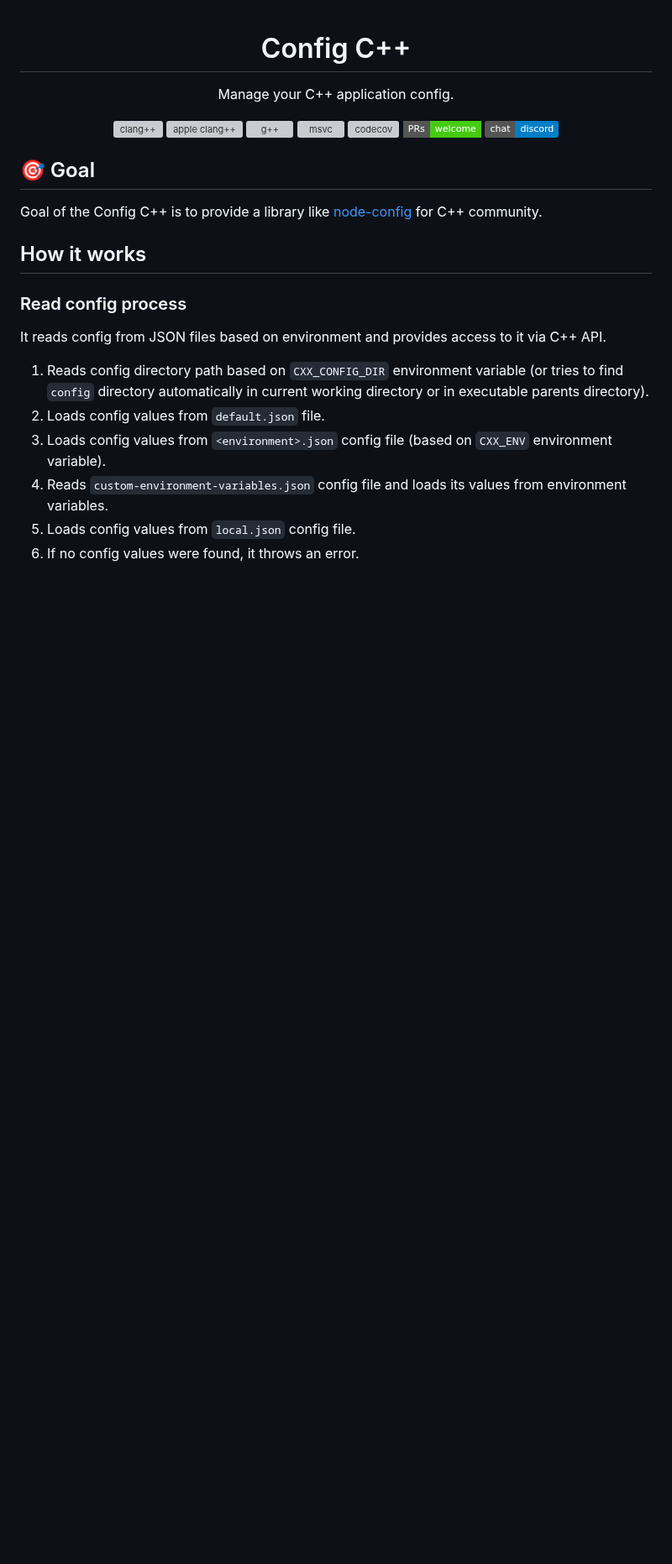
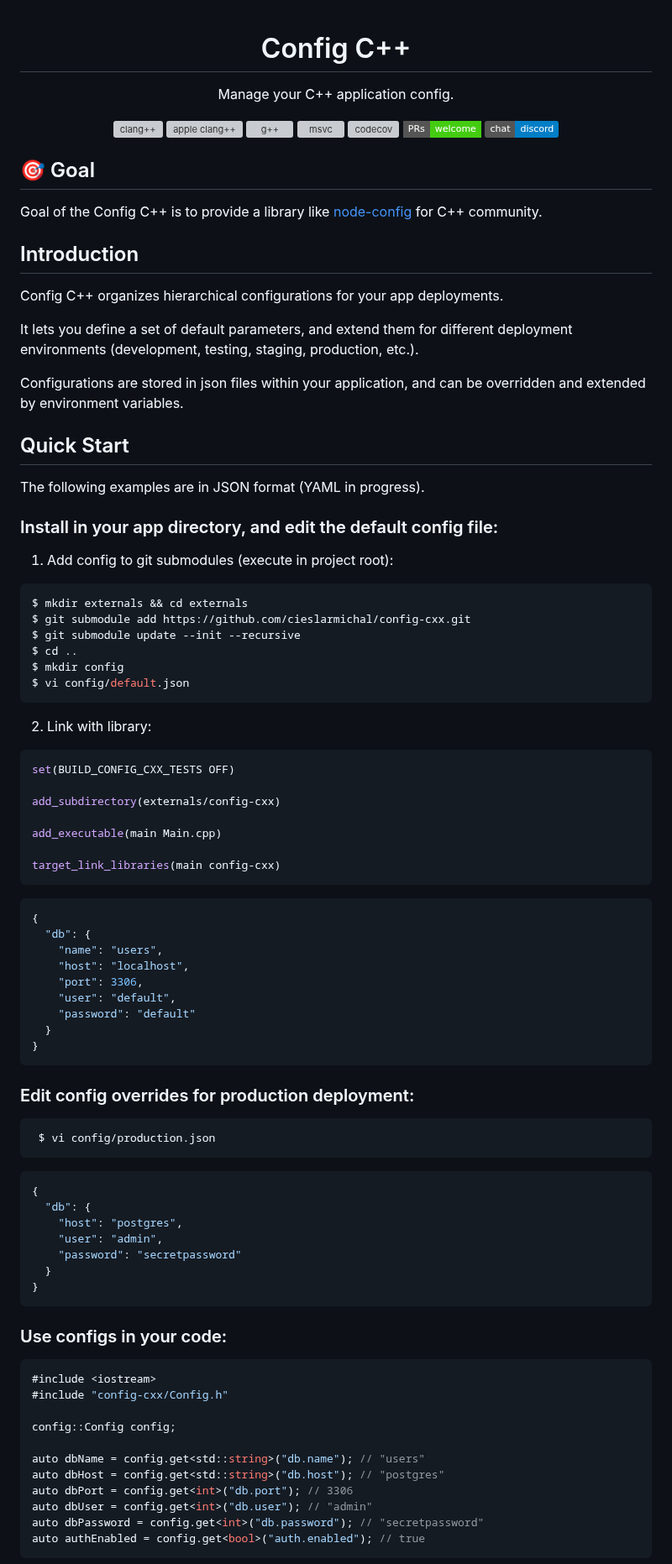
Before and after one commit to cieslarmichal/config-cxx, a Markdown page: README.md, the part around one of its changes. Shown at 84% size. GitHub-like rendering; badges without logos; blank space fills up the shorter version; grey boxes are pictures that could not be loaded.

````diff
--- a/README.md
+++ b/README.md
@@ -16,16 +16,87 @@
 Goal of the Config C++ is to provide a library like [node-config](https://github.com/node-config/node-config) for C++
 community.
 
-## How it works
+## Introduction
 
-### Read config process
+Config C++ organizes hierarchical configurations for your app deployments.
 
-It reads config from JSON files based on environment and provides access to it via C++ API.
+It lets you define a set of default parameters,
+and extend them for different deployment environments (development, testing,
+staging, production, etc.).
 
-1. Reads config directory path based on `CXX_CONFIG_DIR` environment variable (or tries to find `config` directory
-   automatically in current working directory or in executable parents directory).
-2. Loads config values from `default.json` file.
-3. Loads config values from `<environment>.json` config file (based on `CXX_ENV` environment variable).
-4. Reads `custom-environment-variables.json` config file and loads its values from environment variables.
-5. Loads config values from `local.json` config file.
-6. If no config values were found, it throws an error.
+Configurations are stored in json files within your application, and can be overridden and extended by environment variables.
+
+## Quick Start
+
+The following examples are in JSON format (YAML in progress).
+
+### Install in your app directory, and edit the default config file:
+
+1. Add config to git submodules (execute in project root):
+
+```shell
+$ mkdir externals && cd externals
+$ git submodule add https://github.com/cieslarmichal/config-cxx.git
+$ git submodule update --init --recursive
+$ cd ..
+$ mkdir config
+$ vi config/default.json
+```
+
+2. Link with library:
+
+```cmake
+set(BUILD_CONFIG_CXX_TESTS OFF)
+
+add_subdirectory(externals/config-cxx)
+
+add_executable(main Main.cpp)
+
+target_link_libraries(main config-cxx)
+```
+
+```js
+{
+  "db": {
+    "name": "users",
+    "host": "localhost",
+    "port": 3306,
+    "user": "default",
+    "password": "default"
+  }
+}
+```
+
+### Edit config overrides for production deployment:
+
+```shell
+ $ vi config/production.json
+```
+
+```json
+{
+  "db": {
+    "host": "postgres",
+    "user": "admin",
+    "password": "secretpassword"
+  }
+}
+```
+
+### Use configs in your code:
+
+```cpp
+#include <iostream>
+#include "config-cxx/Config.h"
+
+config::Config config;
+
+auto dbName = config.get<std::string>("db.name"); // "users"
+auto dbHost = config.get<std::string>("db.host"); // "postgres"
+auto dbPort = config.get<int>("db.port"); // 3306
+auto dbUser = config.get<int>("db.user"); // "admin"
+auto dbPassword = config.get<int>("db.password"); // "secretpassword"
+auto authEnabled = config.get<bool>("auth.enabled"); // true
+```
+
+
````
Also changed, not shown: other parts of README.md (+15 -91 lines).
